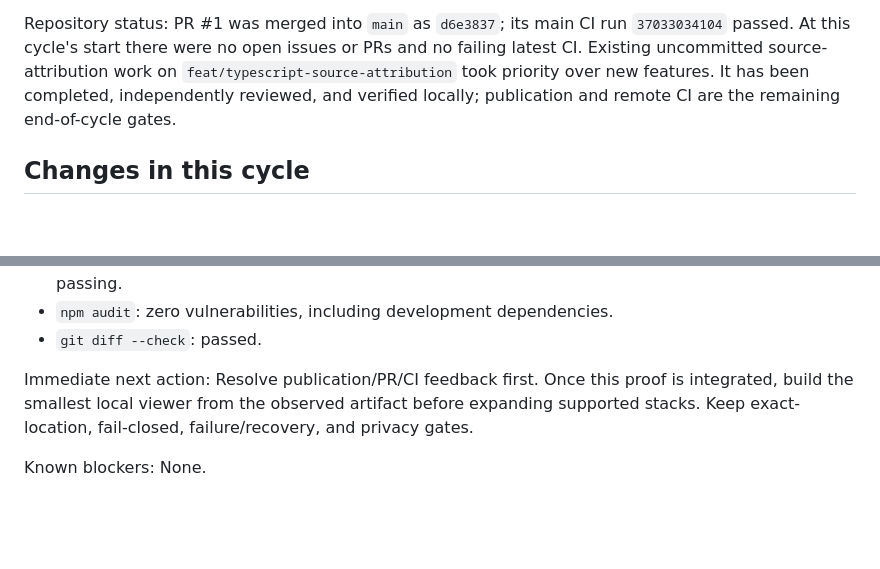
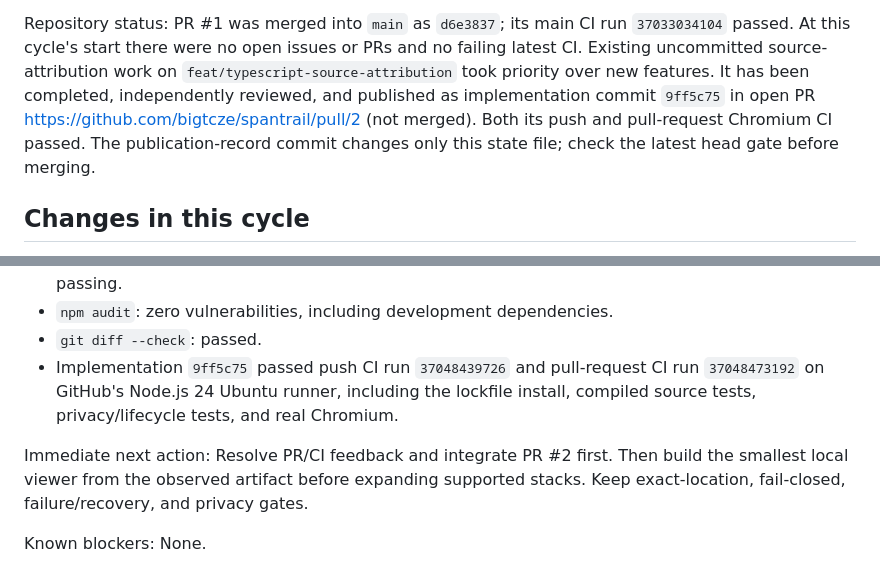
Before and after one commit to bigtcze/spantrail, a Markdown page: .autonomous/STATE.md, 2 parts joined by grey strips. GitHub-like rendering; blank space fills up the shorter version.

Commit message:
docs: record source attribution publication and CI

```diff
--- a/.autonomous/STATE.md
+++ b/.autonomous/STATE.md
@@ -12,8 +12,10 @@ PR #1 was merged into `main` as `d6e3837`; its main CI run `37033034104` passed.
 At this cycle's start there were no open issues or PRs and no failing latest CI.
 Existing uncommitted source-attribution work on
 `feat/typescript-source-attribution` took priority over new features. It has
-been completed, independently reviewed, and verified locally; publication and
-remote CI are the remaining end-of-cycle gates.
+been completed, independently reviewed, and published as implementation commit
+`9ff5c75` in open PR https://github.com/bigtcze/spantrail/pull/2 (not merged).
+Both its push and pull-request Chromium CI passed. The publication-record
+commit changes only this state file; check the latest head gate before merging.
 
 ## Changes in this cycle
 
@@ -48,9 +50,12 @@ Tested with Node.js 24.21.0, npm 11.19.0, TypeScript 6.0.3, and Playwright 1.63.
   focused source/privacy tests passing.
 - `npm audit`: zero vulnerabilities, including development dependencies.
 - `git diff --check`: passed.
+- Implementation `9ff5c75` passed push CI run `37048439726` and pull-request CI
+  run `37048473192` on GitHub's Node.js 24 Ubuntu runner, including the lockfile
+  install, compiled source tests, privacy/lifecycle tests, and real Chromium.
 
 Immediate next action:
-Resolve publication/PR/CI feedback first. Once this proof is integrated, build the
+Resolve PR/CI feedback and integrate PR #2 first. Then build the
 smallest local viewer from the observed artifact before expanding supported
 stacks. Keep exact-location, fail-closed, failure/recovery, and privacy gates.
 
```
